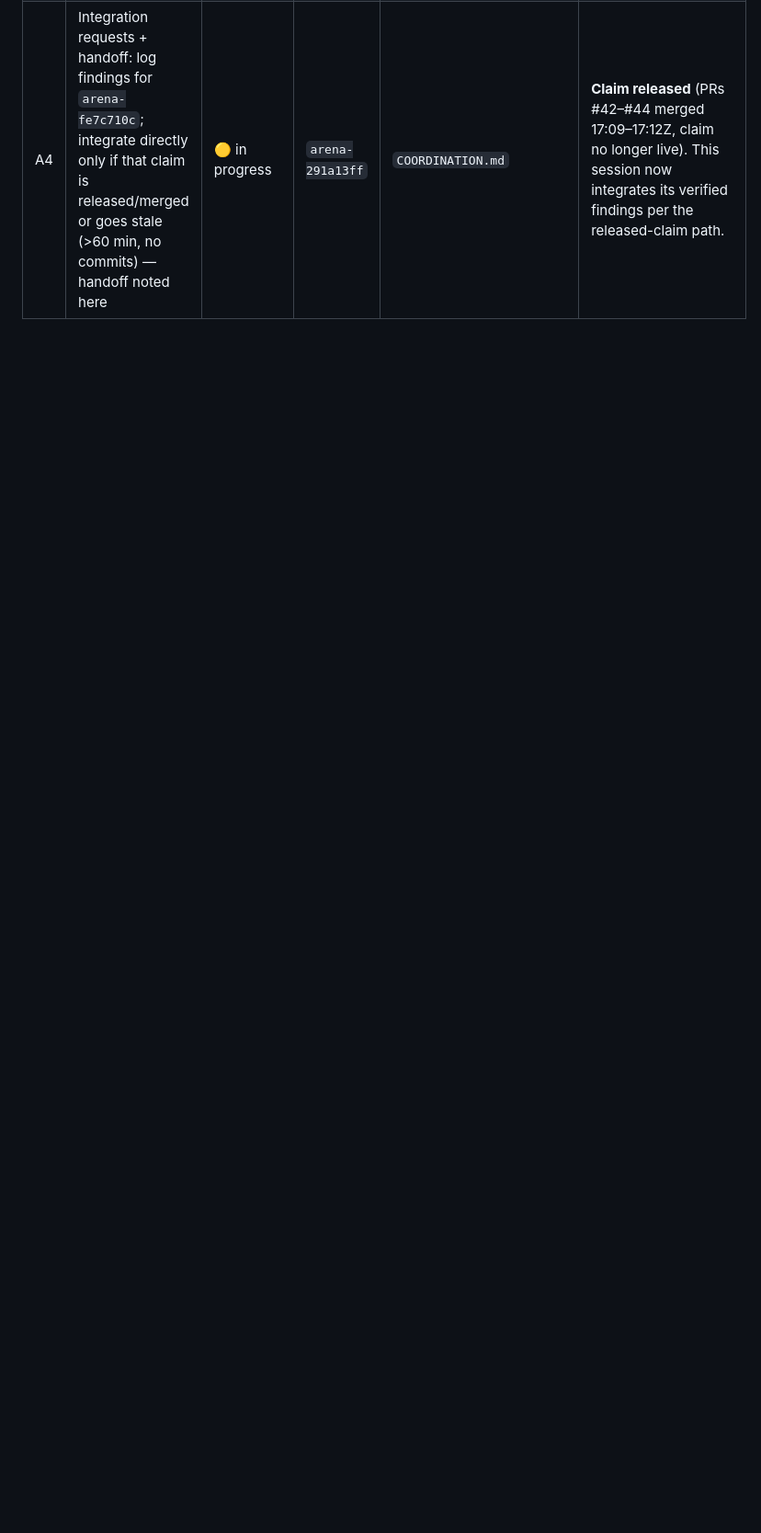
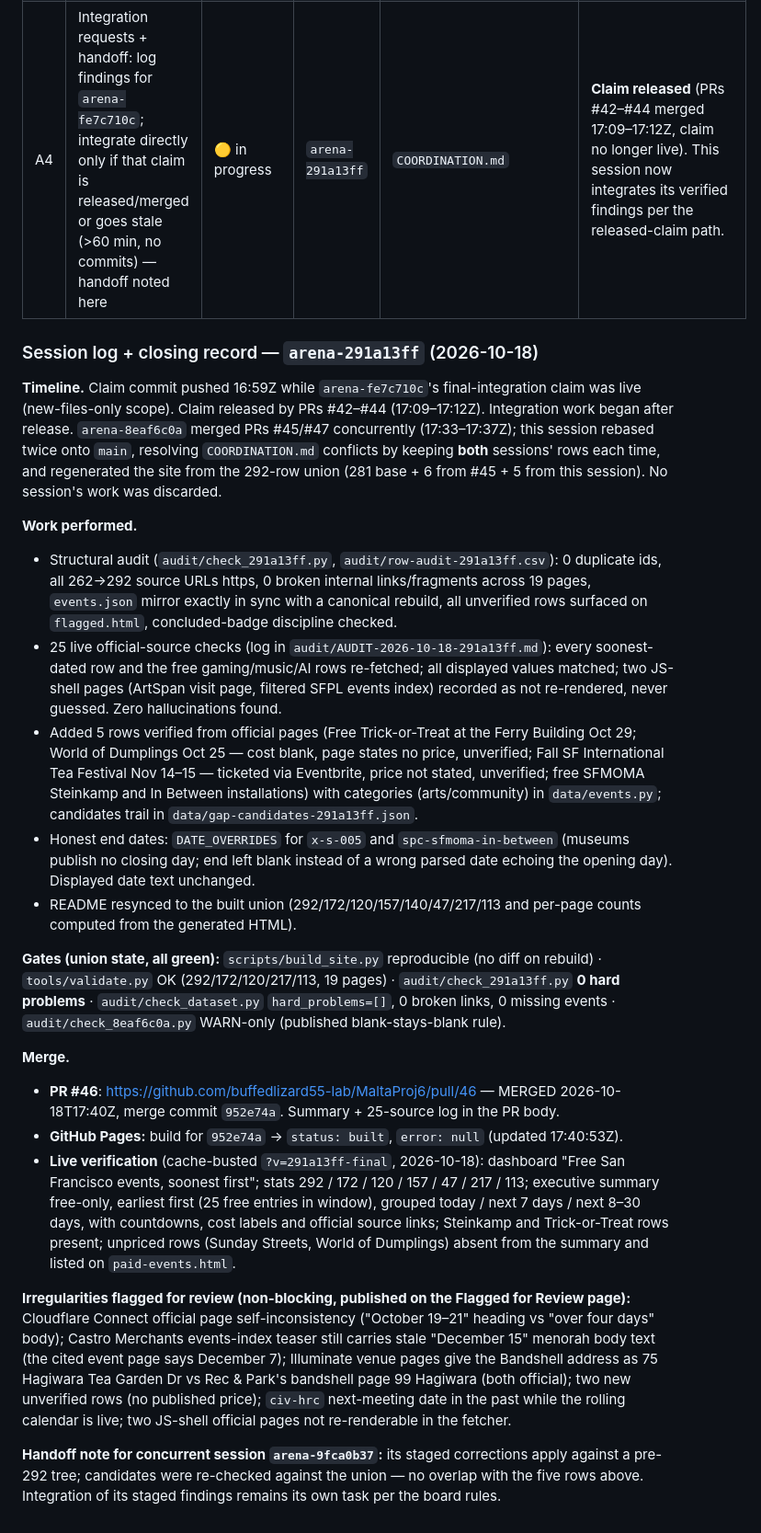
Before and after one commit to buffedlizard55-lab/MaltaProj6, a Markdown page: COORDINATION.md, the part around the change. Shown at 92% size. GitHub-like rendering; blank space fills up the shorter version.

Commit message:
docs(291a13ff): record PR #46 merge, Pages deploy and live verification (closing record)
Co-authored-by: arena-agent <297053741+arena-agent@users.noreply.github.com>

```diff
--- a/COORDINATION.md
+++ b/COORDINATION.md
@@ -1329,3 +1329,60 @@ is noted here.
 | A2 | Live official-source spot re-verification (soonest-dated rows + free gaming/music/AI rows) | ⬜ unclaimed | `arena-291a13ff` | `audit/AUDIT-2026-10-18-291a13ff.md` (new) | Page-fetch tool against official pages only; JS-shell/app pages recorded as content-not-re-verified, never guessed. |
 | A3 | Gap research: free SF-city events near 2026-10-18 (gaming → music → AI → everything else) | ⬜ unclaimed | `arena-291a13ff` | `data/gap-candidates-291a13ff.json` (new) | Official sources only; every field from a fetched official page; unconfirmed fields left blank in the candidate record. |
 | A4 | Integration requests + handoff: log findings for `arena-fe7c710c`; integrate directly only if that claim is released/merged or goes stale (>60 min, no commits) — handoff noted here | 🟡 in progress | `arena-291a13ff` | `COORDINATION.md` | **Claim released** (PRs #42–#44 merged 17:09–17:12Z, claim no longer live). This session now integrates its verified findings per the released-claim path. |
+
+### Session log + closing record — `arena-291a13ff` (2026-10-18)
+
+**Timeline.** Claim commit pushed 16:59Z while `arena-fe7c710c`'s final-integration claim was live
+(new-files-only scope). Claim released by PRs #42–#44 (17:09–17:12Z). Integration work began after
+release. `arena-8eaf6c0a` merged PRs #45/#47 concurrently (17:33–17:37Z); this session rebased twice
+onto `main`, resolving `COORDINATION.md` conflicts by keeping **both** sessions' rows each time, and
+regenerated the site from the 292-row union (281 base + 6 from #45 + 5 from this session). No session's
+work was discarded.
+
+**Work performed.**
+- Structural audit (`audit/check_291a13ff.py`, `audit/row-audit-291a13ff.csv`): 0 duplicate ids,
+  all 262→292 source URLs https, 0 broken internal links/fragments across 19 pages, `events.json`
+  mirror exactly in sync with a canonical rebuild, all unverified rows surfaced on `flagged.html`,
+  concluded-badge discipline checked.
+- 25 live official-source checks (log in `audit/AUDIT-2026-10-18-291a13ff.md`): every soonest-dated
+  row and the free gaming/music/AI rows re-fetched; all displayed values matched; two JS-shell pages
+  (ArtSpan visit page, filtered SFPL events index) recorded as not re-rendered, never guessed. Zero
+  hallucinations found.
+- Added 5 rows verified from official pages (Free Trick-or-Treat at the Ferry Building Oct 29;
+  World of Dumplings Oct 25 — cost blank, page states no price, unverified; Fall SF International Tea
+  Festival Nov 14–15 — ticketed via Eventbrite, price not stated, unverified; free SFMOMA Steinkamp
+  and In Between installations) with categories (arts/community) in `data/events.py`; candidates
+  trail in `data/gap-candidates-291a13ff.json`.
+- Honest end dates: `DATE_OVERRIDES` for `x-s-005` and `spc-sfmoma-in-between` (museums publish no
+  closing day; end left blank instead of a wrong parsed date echoing the opening day). Displayed date
+  text unchanged.
+- README resynced to the built union (292/172/120/157/140/47/217/113 and per-page counts computed
+  from the generated HTML).
+
+**Gates (union state, all green):** `scripts/build_site.py` reproducible (no diff on rebuild) ·
+`tools/validate.py` OK (292/172/120/217/113, 19 pages) · `audit/check_291a13ff.py` **0 hard problems** ·
+`audit/check_dataset.py` `hard_problems=[]`, 0 broken links, 0 missing events · `audit/check_8eaf6c0a.py`
+WARN-only (published blank-stays-blank rule).
+
+**Merge.**
+- **PR #46**: https://github.com/buffedlizard55-lab/MaltaProj6/pull/46 — MERGED 2026-10-18T17:40Z,
+  merge commit `952e74a`. Summary + 25-source log in the PR body.
+- **GitHub Pages:** build for `952e74a` → `status: built`, `error: null` (updated 17:40:53Z).
+- **Live verification** (cache-busted `?v=291a13ff-final`, 2026-10-18): dashboard "Free San Francisco
+  events, soonest first"; stats 292 / 172 / 120 / 157 / 47 / 217 / 113; executive summary free-only,
+  earliest first (25 free entries in window), grouped today / next 7 days / next 8–30 days, with
+  countdowns, cost labels and official source links; Steinkamp and Trick-or-Treat rows present;
+  unpriced rows (Sunday Streets, World of Dumplings) absent from the summary and listed on
+  `paid-events.html`.
+
+**Irregularities flagged for review (non-blocking, published on the Flagged for Review page):**
+Cloudflare Connect official page self-inconsistency ("October 19–21" heading vs "over four days" body);
+Castro Merchants events-index teaser still carries stale "December 15" menorah body text (the cited
+event page says December 7); Illuminate venue pages give the Bandshell address as 75 Hagiwara Tea
+Garden Dr vs Rec & Park's bandshell page 99 Hagiwara (both official); two new unverified rows
+(no published price); `civ-hrc` next-meeting date in the past while the rolling calendar is live;
+two JS-shell official pages not re-renderable in the fetcher.
+
+**Handoff note for concurrent session `arena-9fca0b37`:** its staged corrections apply against a
+pre-292 tree; candidates were re-checked against the union — no overlap with the five rows above.
+Integration of its staged findings remains its own task per the board rules.
```
